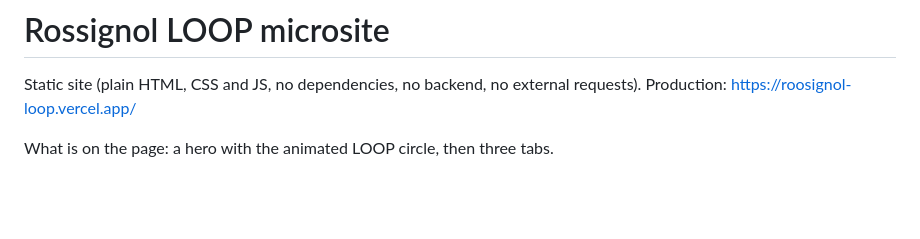
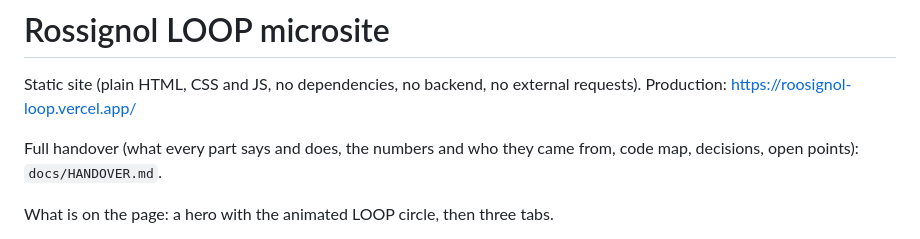
Before and after one commit to kenobeer/roosignol-loop, a Markdown page: README.md, the part around the change. Rendered like a GitHub page; blank space fills up the shorter version.

```diff
--- a/README.md
+++ b/README.md
@@ -1,6 +1,8 @@
 # Rossignol LOOP microsite
 
 Static site (plain HTML, CSS and JS, no dependencies, no backend, no external requests). Production: https://roosignol-loop.vercel.app/
+
+Full handover (what every part says and does, the numbers and who they came from, code map, decisions, open points): `docs/HANDOVER.md`.
 
 What is on the page: a hero with the animated LOOP circle, then three tabs.
 
```
Also changed, not shown: docs/HANDOVER.md (added, +206 -0 lines).
